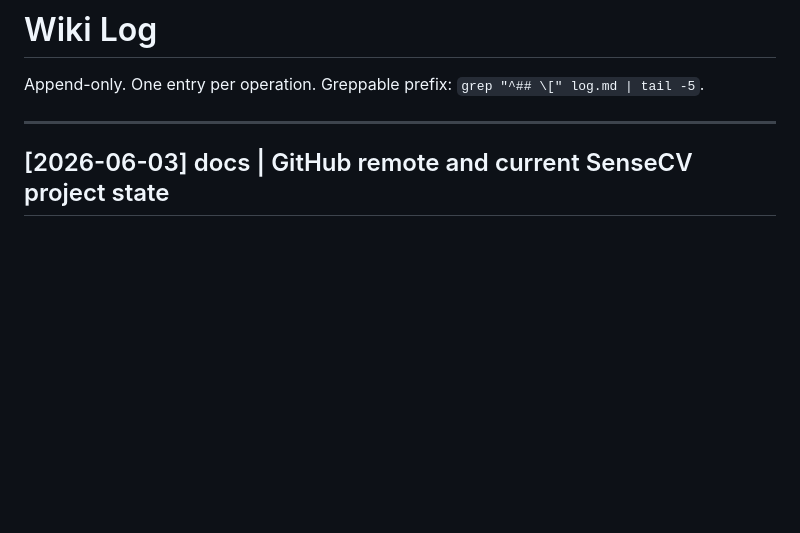
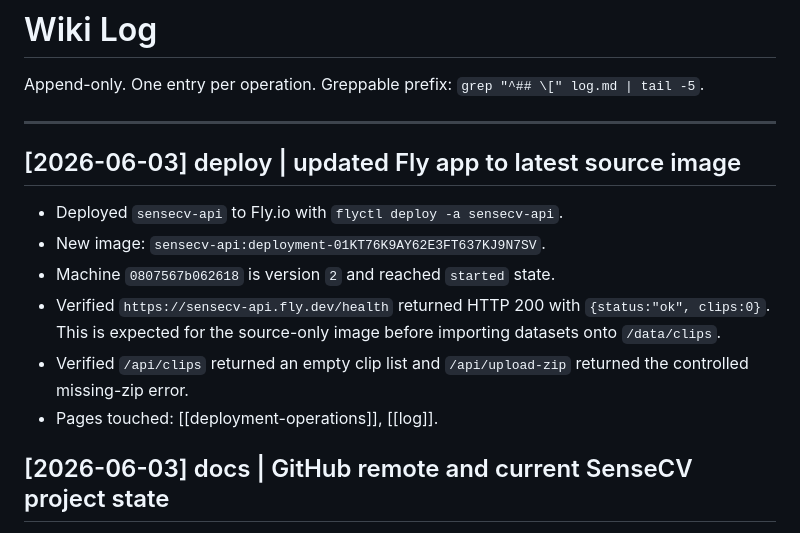
Before and after one commit to IsaqueEfraimIFCE/sensecv, a Markdown page: wiki/log.md, the part around the change. GitHub-like rendering; blank space fills up the shorter version.

Commit message:
Document latest Fly deployment

```diff
--- a/wiki/log.md
+++ b/wiki/log.md
@@ -4,6 +4,18 @@ Append-only. One entry per operation. Greppable prefix:
 `grep "^## \[" log.md | tail -5`.
 
 ---
+
+## [2026-06-03] deploy | updated Fly app to latest source image
+- Deployed `sensecv-api` to Fly.io with `flyctl deploy -a sensecv-api`.
+- New image:
+  `sensecv-api:deployment-01KT76K9AY62E3FT637KJ9N7SV`.
+- Machine `0807567b062618` is version `2` and reached `started` state.
+- Verified `https://sensecv-api.fly.dev/health` returned HTTP 200 with
+  `{status:"ok", clips:0}`. This is expected for the source-only image before
+  importing datasets onto `/data/clips`.
+- Verified `/api/clips` returned an empty clip list and `/api/upload-zip`
+  returned the controlled missing-zip error.
+- Pages touched: [[deployment-operations]], [[log]].
 
 ## [2026-06-03] docs | GitHub remote and current SenseCV project state
 - Captured the GitHub project state in [[github-repository]]: local branch
```
Also changed, not shown: wiki/entities/deployment-operations.md (+9 -8 lines).
